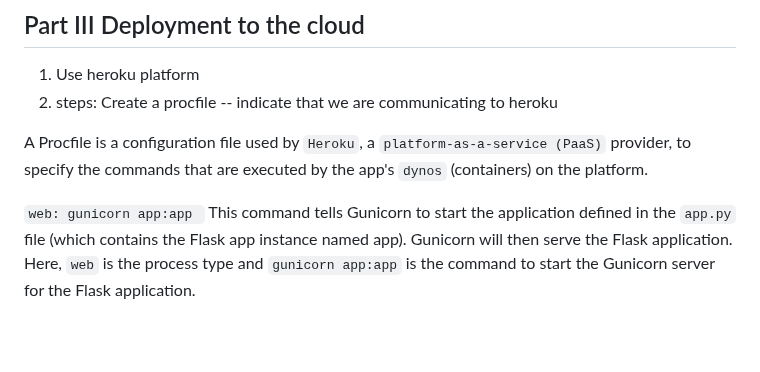
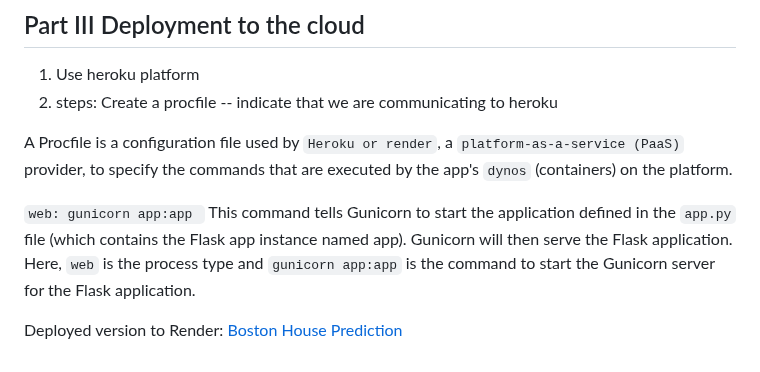
Before and after one commit to ericmaniraguha/ml_boston_house_LR_Docker_Git_Action, a Markdown page: README.md, the part around the change. Drawn GitHub-style; blank space fills up the shorter version.

Commit message:
done by deployment

```diff
--- a/README.md
+++ b/README.md
@@ -143,9 +143,11 @@ JSON Request Body:
 1. Use heroku platform
 2. steps: Create a procfile -- indicate that we are communicating to heroku
 
-A Procfile is a configuration file used by `Heroku`, a `platform-as-a-service (PaaS)` provider, to specify the commands that are executed by the app's `dynos` (containers) on the platform.
+A Procfile is a configuration file used by `Heroku or render`, a `platform-as-a-service (PaaS)` provider, to specify the commands that are executed by the app's `dynos` (containers) on the platform.
 
 `web: gunicorn app:app
 `
 This command tells Gunicorn to start the application defined in the `app.py` file (which contains the Flask app instance named app). Gunicorn will then serve the Flask application.
 Here, `web` is the process type and `gunicorn app:app` is the command to start the Gunicorn server for the Flask application.
+
+Deployed version to Render: [Boston House Prediction](https://bostonhouseprediction-hyo3.onrender.com/)
```
